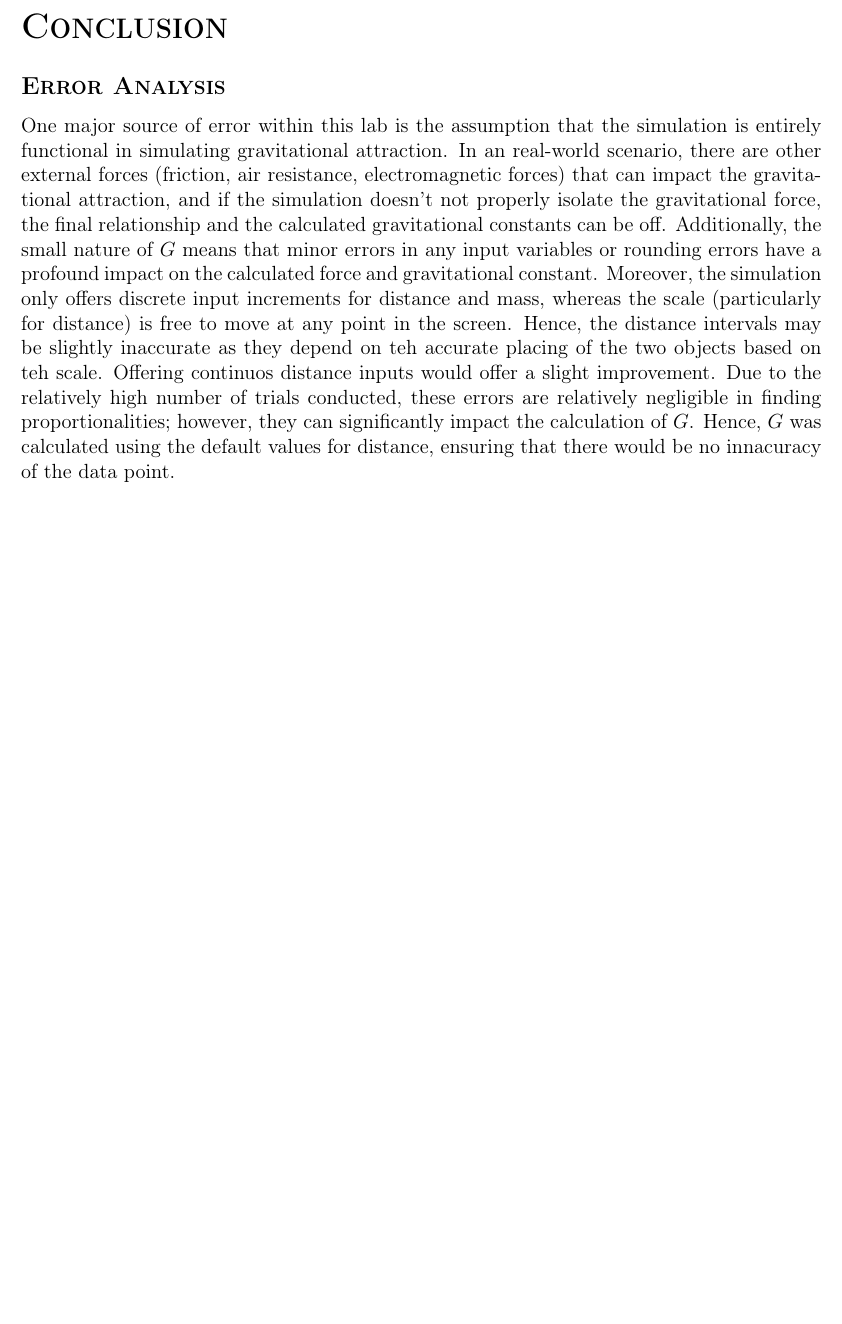
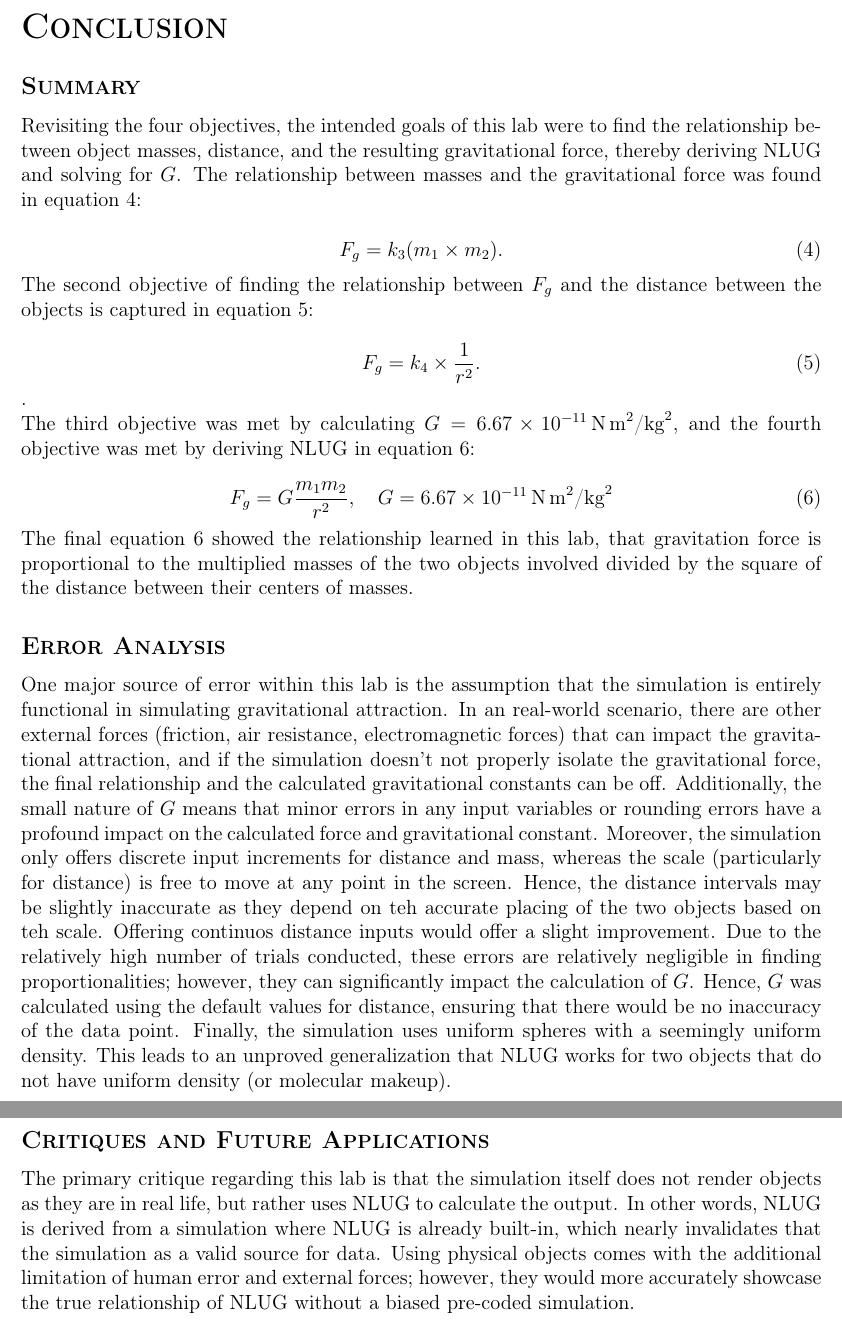
Before and after one commit to KeshavAnandCode/LaTeX-Schoolwork, a LaTeX document (PhysicsGravitationLabReport/main.tex): part of page 10 of 10 before the commit and two parts of pages 10 and 11 of 11 after it, the two joined at a grey line, cut so that both start at the same text, the shorter picture padded with empty space. Compiled offline with pdfLaTeX.

Commit message:
Almost doen

```diff
--- a/PhysicsGravitationLabReport/main.tex
+++ b/PhysicsGravitationLabReport/main.tex
@@ -547,6 +547,32 @@ the force acting on the block can be calculated using Newton's Second Law, which
 
 \section*{Conclusion}
 
+\subsection*{Summary}
+Revisiting the four objectives, the intended goals of this lab were to find the relationship between object masses, distance, and the resulting gravitational force,
+thereby deriving NLUG and solving for $G$. The relationship between masses and the gravitational force was found in equation \ref{eq:m1and2}:
+
+\begin{equation}
+F_g = k_3 (m_1 \times m_2). \tag{\ref{eq:m1and2}}
+\end{equation}
+
+The second objective of finding the relationship between $F_g$ and the distance between the objects is captured in equation \ref{eq:finalEq}:
+
+\begin{equation}
+F_g = k_4 \times \frac{1}{r^2}. \tag{\ref{eq:finalEq}}
+\end{equation}.
+
+The third objective was met by calculating $G = 6.67 \times 10^{-11}\,\text{N\,m}^2\text{/kg}^2$, and the fourth objective was met
+by deriving NLUG in equation \ref{eq:solvedNLUG}:
+
+\begin{equation}
+F_g = G \frac{m_1 m_2}{r^2}, \quad
+G = 6.67 \times 10^{-11}\,\text{N\,m}^2\text{/kg}^2  \tag{\ref{eq:solvedNLUG}}
+\end{equation}
+
+The final equation \ref{eq:solvedNLUG} showed the relationship learned in this lab, that gravitation force is proportional to
+the multiplied masses of the two objects involved divided by the square of the distance between their centers of masses.
+
+
 \subsection*{Error Analysis}
 
 One major source of error within this lab is the assumption that the simulation is entirely functional in simulating gravitational attraction.
@@ -557,6 +583,18 @@ calculated force and gravitational constant. Moreover, the simulation only offer
 the scale (particularly for distance) is free to move at any point in the screen. Hence, the distance intervals may be slightly inaccurate
 as they depend on teh accurate placing of the two objects based on teh scale. Offering continuos distance inputs would offer a slight improvement.
 Due to the relatively high number of trials conducted, these errors are relatively negligible in finding proportionalities; however, they can significantly impact the calculation of $G$.
-Hence, $G$ was calculated using the default values for distance, ensuring that there would be no innacuracy of the data point.
+Hence, $G$ was calculated using the default values for distance, ensuring that there would be no inaccuracy of the data point. Finally, the simulation
+uses uniform spheres with a seemingly uniform density. This leads to an unproved generalization that NLUG works for two objects that do not have uniform density (or molecular makeup).
+
+
+\subsection*{Critiques and Future Applications}
+
+The primary critique regarding this lab is that the simulation itself does not render objects as they are in real life,
+but rather uses NLUG to calculate the output. In other words, NLUG is derived from a simulation where NLUG is already built-in, which
+nearly invalidates that the simulation as a valid source for data. Using physical objects comes with the additional limitation of human error
+and external forces; however, they would more accurately showcase the true relationship of NLUG without a biased pre-coded simulation.\\\\
+
+
+
 
 \end{document}
```
Also changed, not shown: PhysicsGravitationLabReport/main.pdf, PhysicsGravitationLabReport/main.tex (4 more changed lines).
